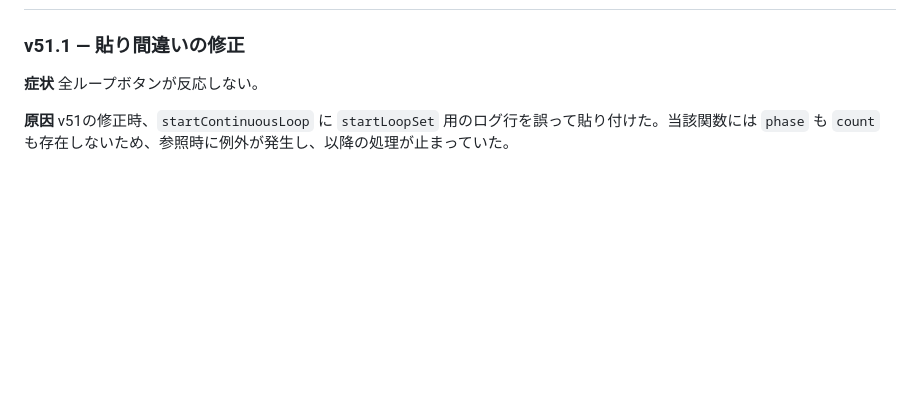
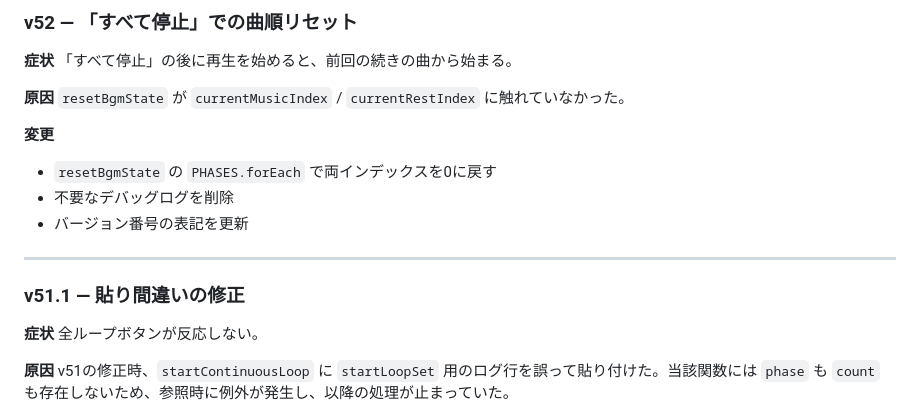
Before and after one commit to kexyphixz/bgmtimer, a Markdown page: CHANGELOG.md, the part around one of its changes. GitHub-like rendering; blank space fills up the shorter version.

Commit message:
CHANGELOG: v52〜v59 を追記

```diff
--- a/CHANGELOG.md
+++ b/CHANGELOG.md
@@ -9,3 +89,17 @@
+### v52 — 「すべて停止」での曲順リセット
+
+**症状**
+「すべて停止」の後に再生を始めると、前回の続きの曲から始まる。
+
+**原因**
+`resetBgmState` が `currentMusicIndex` / `currentRestIndex` に触れていなかった。
+
+**変更**
+- `resetBgmState` の `PHASES.forEach` で両インデックスを0に戻す
+- 不要なデバッグログを削除
+- バージョン番号の表記を更新
+
+---
 ### v51.1 — 貼り間違いの修正
 
 **症状**
```
Also changed, not shown: other parts of CHANGELOG.md (+81 -1 lines).
